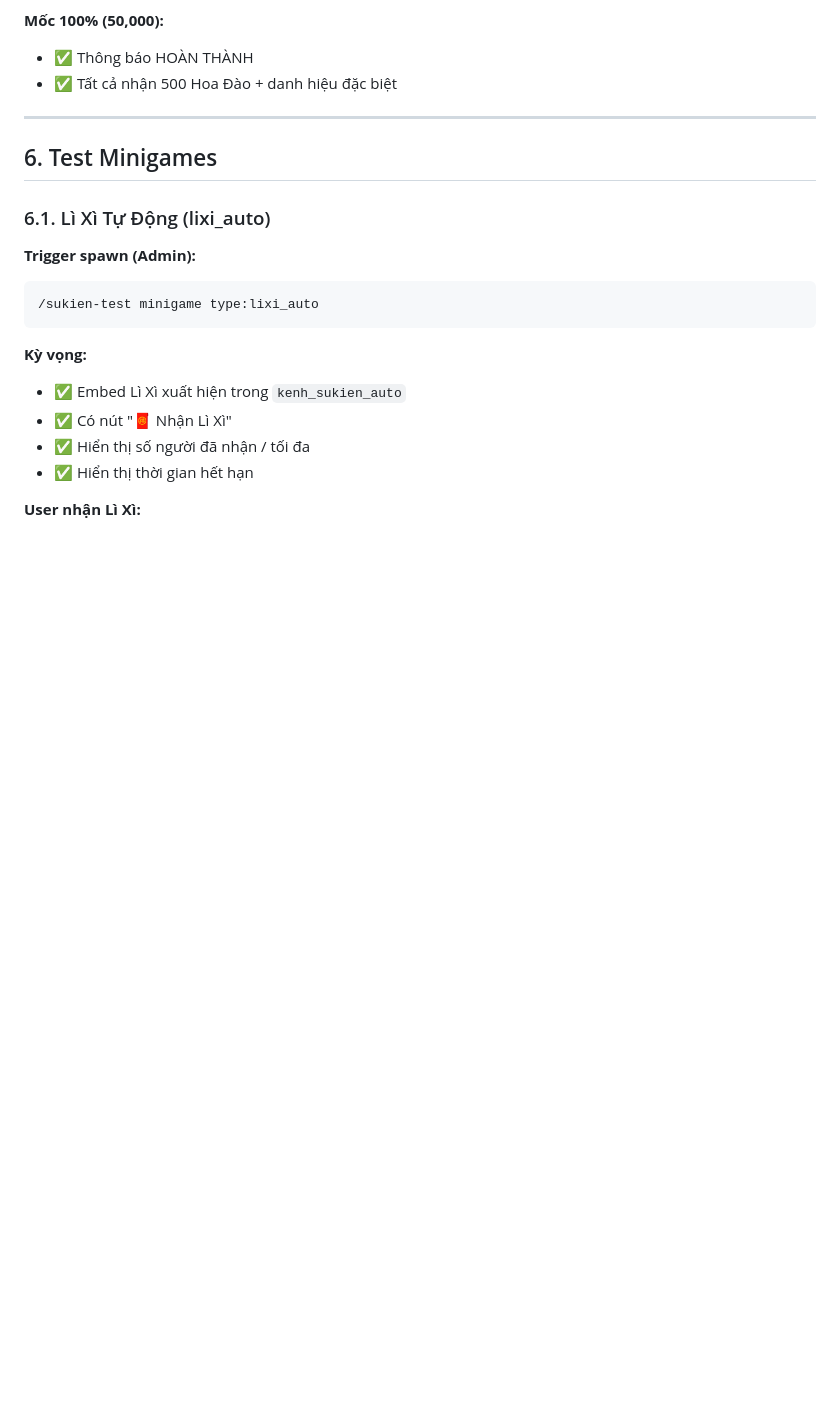
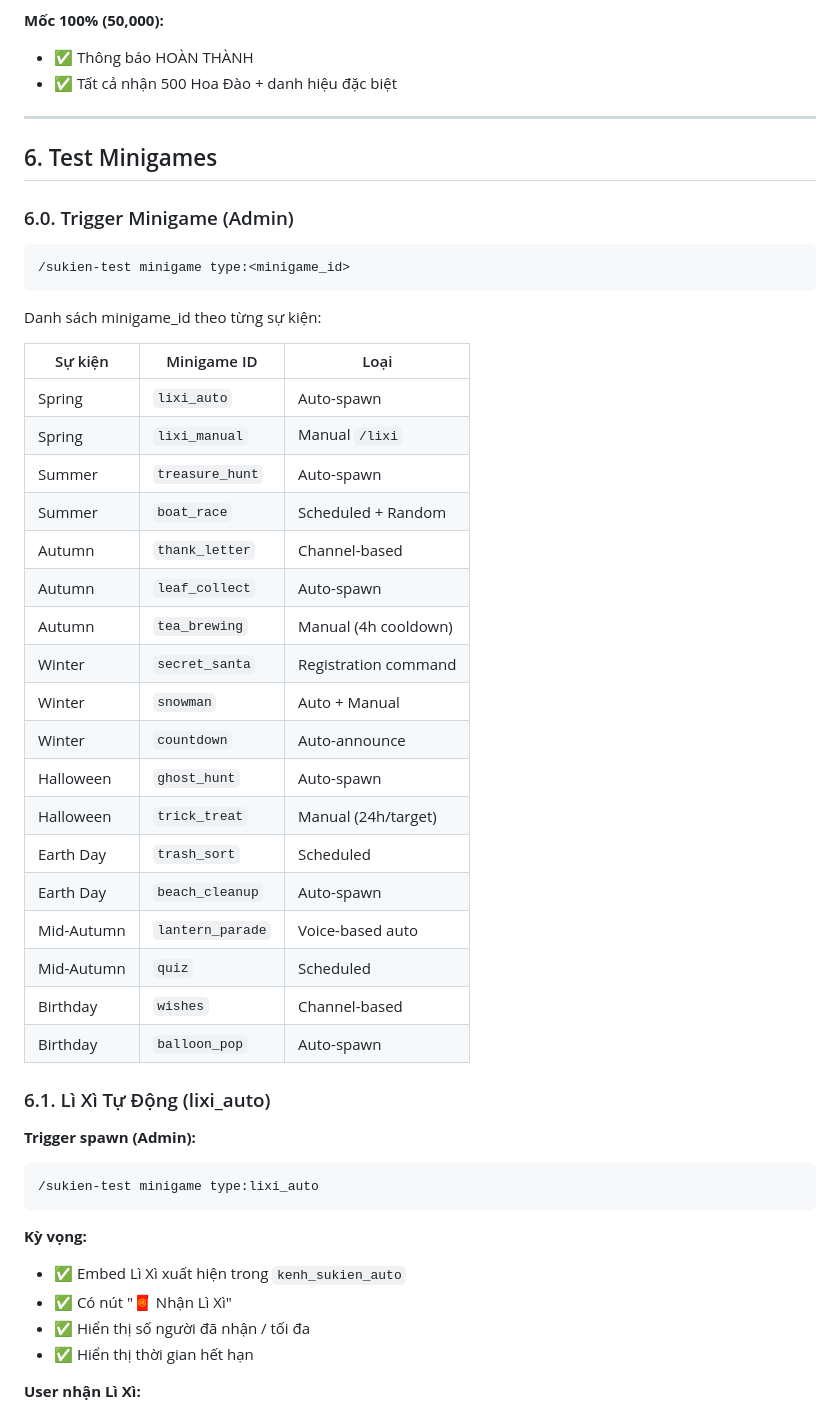
Before and after one commit to PhucTruong-ctrl/BHNBot, a Markdown page: docs/SEASONAL_EVENTS_TESTING.md, the part around one of its changes. GitHub-like rendering; blank space fills up the shorter version.

Commit message:
docs: update seasonal events testing guide with complete minigame trigger table

````diff
--- a/docs/SEASONAL_EVENTS_TESTING.md
+++ b/docs/SEASONAL_EVENTS_TESTING.md
@@ -152,6 +152,33 @@ Nhiệm vụ hàng ngày reset lúc 00:00. Test bằng cách đổi ngày hệ t
 
 ## 6. Test Minigames
 
+### 6.0. Trigger Minigame (Admin)
+```
+/sukien-test minigame type:<minigame_id>
+```
+Danh sách minigame_id theo từng sự kiện:
+
+| Sự kiện | Minigame ID | Loại |
+|---------|-------------|------|
+| Spring | `lixi_auto` | Auto-spawn |
+| Spring | `lixi_manual` | Manual `/lixi` |
+| Summer | `treasure_hunt` | Auto-spawn |
+| Summer | `boat_race` | Scheduled + Random |
+| Autumn | `thank_letter` | Channel-based |
+| Autumn | `leaf_collect` | Auto-spawn |
+| Autumn | `tea_brewing` | Manual (4h cooldown) |
+| Winter | `secret_santa` | Registration command |
+| Winter | `snowman` | Auto + Manual |
+| Winter | `countdown` | Auto-announce |
+| Halloween | `ghost_hunt` | Auto-spawn |
+| Halloween | `trick_treat` | Manual (24h/target) |
+| Earth Day | `trash_sort` | Scheduled |
+| Earth Day | `beach_cleanup` | Auto-spawn |
+| Mid-Autumn | `lantern_parade` | Voice-based auto |
+| Mid-Autumn | `quiz` | Scheduled |
+| Birthday | `wishes` | Channel-based |
+| Birthday | `balloon_pop` | Auto-spawn |
+
 ### 6.1. Lì Xì Tự Động (lixi_auto)
 
 **Trigger spawn (Admin):**
````
Also changed, not shown: other parts of docs/SEASONAL_EVENTS_TESTING.md (+28 -7 lines).
